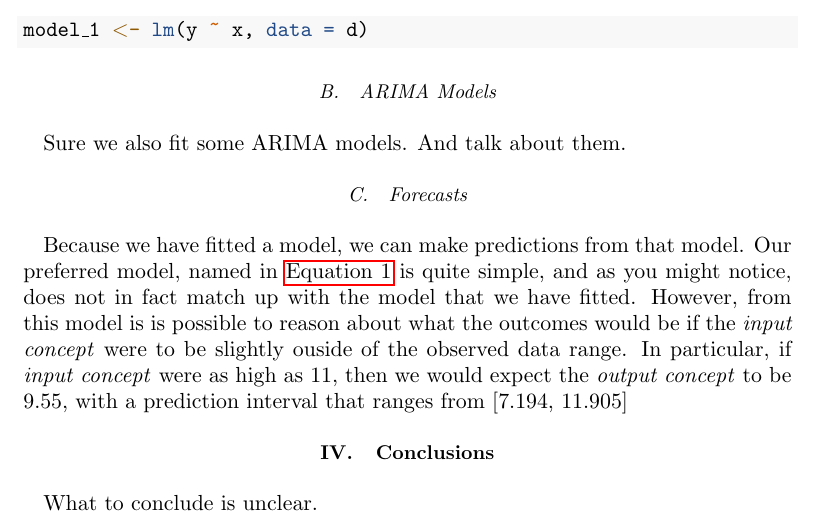
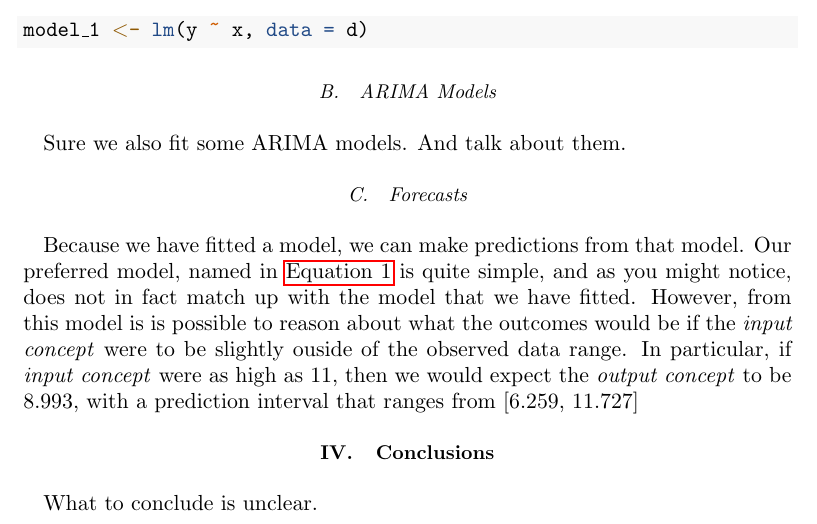
Before and after one commit to ArtemChemist/W271_Lab12, a LaTeX document (report/co2_1997.tex): part of page 3 of 4, cut so that both start at the same text. Compiled offline with pdfLaTeX.

```diff
--- a/report/co2_1997.tex
+++ b/report/co2_1997.tex
@@ -245,7 +245,7 @@
 outcomes would be if the \emph{input concept} were to be slightly ouside
 of the observed data range. In particular, if \emph{input concept} were
 as high as \(11\), then we would expect the \emph{output concept} to be
-9.55, with a prediction interval that ranges from {[}7.194, 11.905{]}
+8.993, with a prediction interval that ranges from {[}6.259, 11.727{]}
 
 \hypertarget{conclusions}{%
 \section{Conclusions}\label{conclusions}}
```
Also changed, not shown: report/co2_1997.pdf, report/figures/plot_1.pdf, 2 other files.
